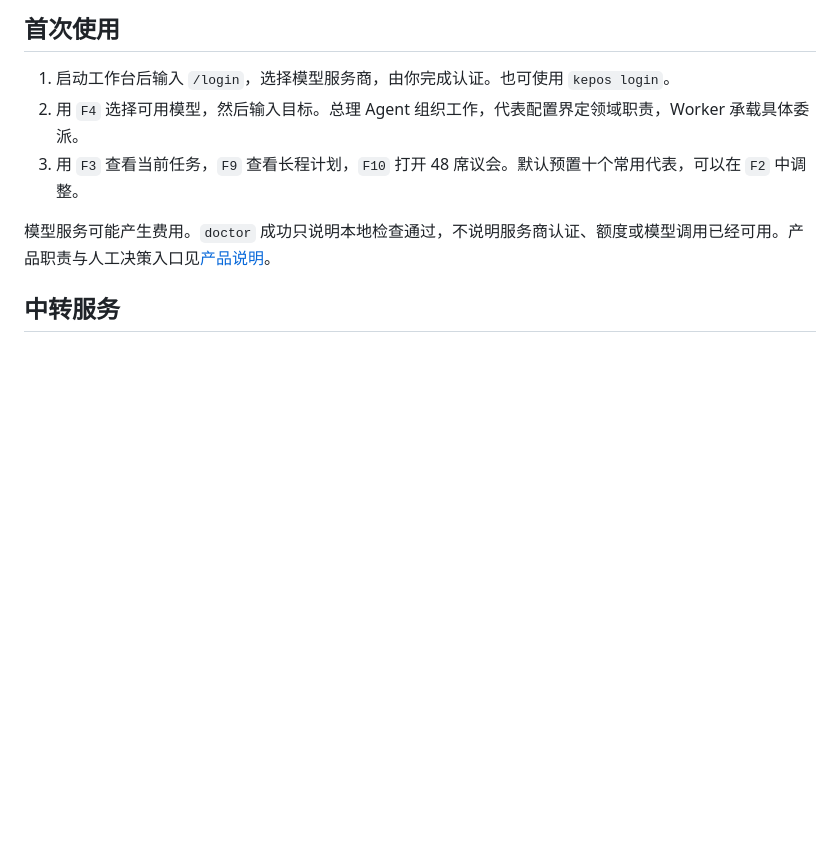
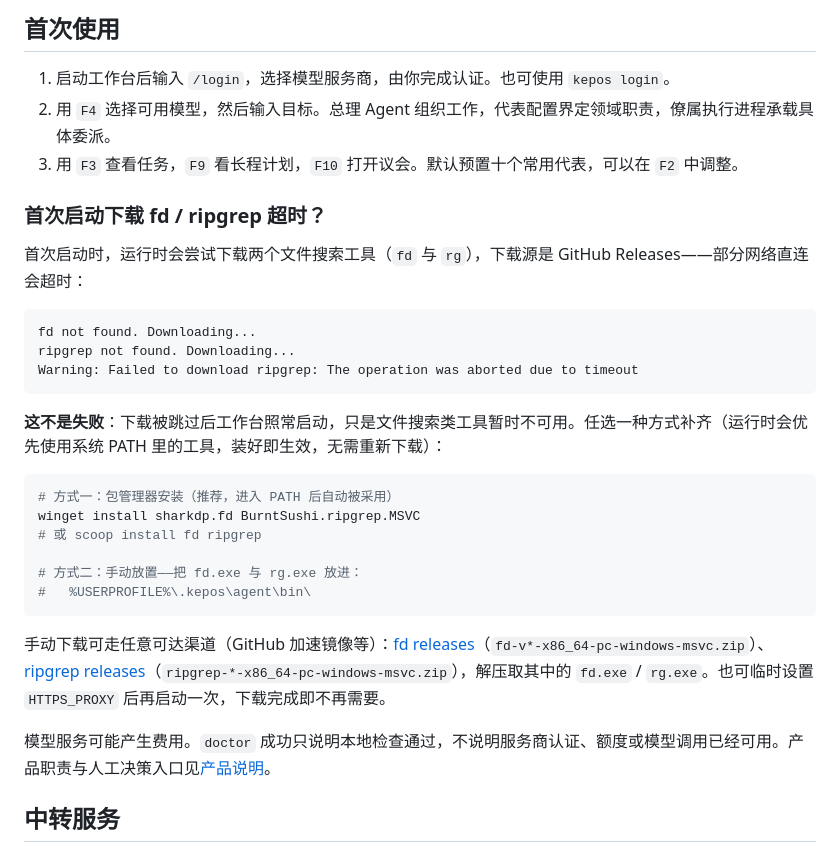
Before and after one commit to Libidooo/Kepos-Communis, a Markdown page: docs/installation.md, the part around the change. Rendered like a GitHub page; blank space fills up the shorter version.

Commit message:
docs: first-start fd/ripgrep download timeouts are survivable and fixable
First start pulls fd and rg from GitHub Releases, which times out on
some networks. The failure is non-fatal — the workbench starts, only
file-search tools are missing — and the runtime prefers system-PATH
binaries over its own downloads, so installing fd/ripgrep via winget or
scoop, or dropping the two exes into ~/.kepos/agent/bin, fixes it
without ever retrying the download. The first-use section now spells
out the message, the winget/scoop one-liner, the manual placement path,
and the temporary-proxy alternative; also completes the 僚属 vocabulary
pass in this section.

````diff
--- a/docs/installation.md
+++ b/docs/installation.md
@@ -97,8 +97,31 @@ sha256sum ./kepos-communis-0.3.0-beta.5.tgz
 ## 首次使用
 
 1. 启动工作台后输入 `/login`，选择模型服务商，由你完成认证。也可使用 `kepos login`。
-2. 用 `F4` 选择可用模型，然后输入目标。总理 Agent 组织工作，代表配置界定领域职责，Worker 承载具体委派。
-3. 用 `F3` 查看当前任务，`F9` 查看长程计划，`F10` 打开 48 席议会。默认预置十个常用代表，可以在 `F2` 中调整。
+2. 用 `F4` 选择可用模型，然后输入目标。总理 Agent 组织工作，代表配置界定领域职责，僚属执行进程承载具体委派。
+3. 用 `F3` 查看任务，`F9` 看长程计划，`F10` 打开议会。默认预置十个常用代表，可以在 `F2` 中调整。
+
+### 首次启动下载 fd / ripgrep 超时？
+
+首次启动时，运行时会尝试下载两个文件搜索工具（`fd` 与 `rg`），下载源是 GitHub Releases——部分网络直连会超时：
+
+```
+fd not found. Downloading...
+ripgrep not found. Downloading...
+Warning: Failed to download ripgrep: The operation was aborted due to timeout
+```
+
+**这不是失败**：下载被跳过后工作台照常启动，只是文件搜索类工具暂时不可用。任选一种方式补齐（运行时会优先使用系统 PATH 里的工具，装好即生效，无需重新下载）：
+
+```powershell
+# 方式一：包管理器安装（推荐，进入 PATH 后自动被采用）
+winget install sharkdp.fd BurntSushi.ripgrep.MSVC
+# 或 scoop install fd ripgrep
+
+# 方式二：手动放置——把 fd.exe 与 rg.exe 放进：
+#   %USERPROFILE%\.kepos\agent\bin\
+```
+
+手动下载可走任意可达渠道（GitHub 加速镜像等）：[fd releases](https://github.com/sharkdp/fd/releases)（`fd-v*-x86_64-pc-windows-msvc.zip`）、[ripgrep releases](https://github.com/BurntSushi/ripgrep/releases)（`ripgrep-*-x86_64-pc-windows-msvc.zip`），解压取其中的 `fd.exe` / `rg.exe`。也可临时设置 `HTTPS_PROXY` 后再启动一次，下载完成即不再需要。
 
 模型服务可能产生费用。`doctor` 成功只说明本地检查通过，不说明服务商认证、额度或模型调用已经可用。产品职责与人工决策入口见[产品说明](product.md)。
 
````
